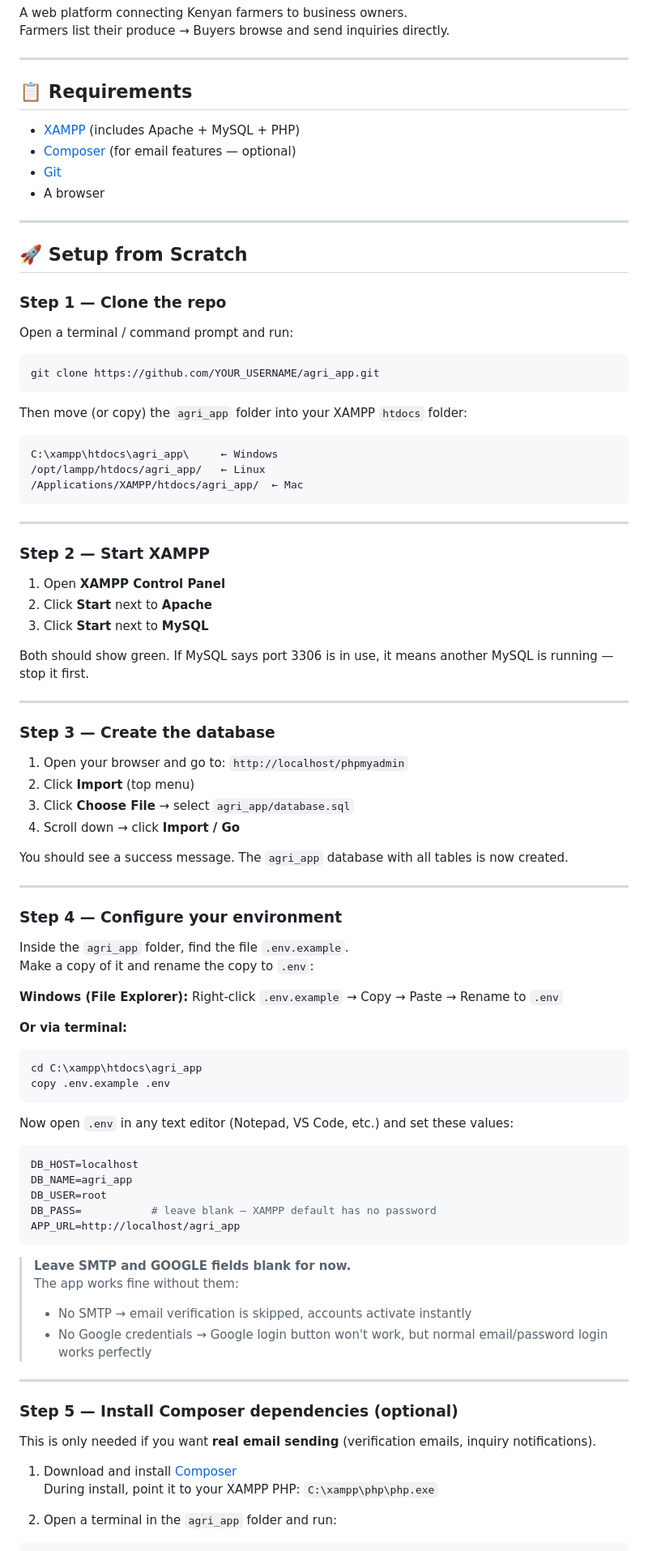
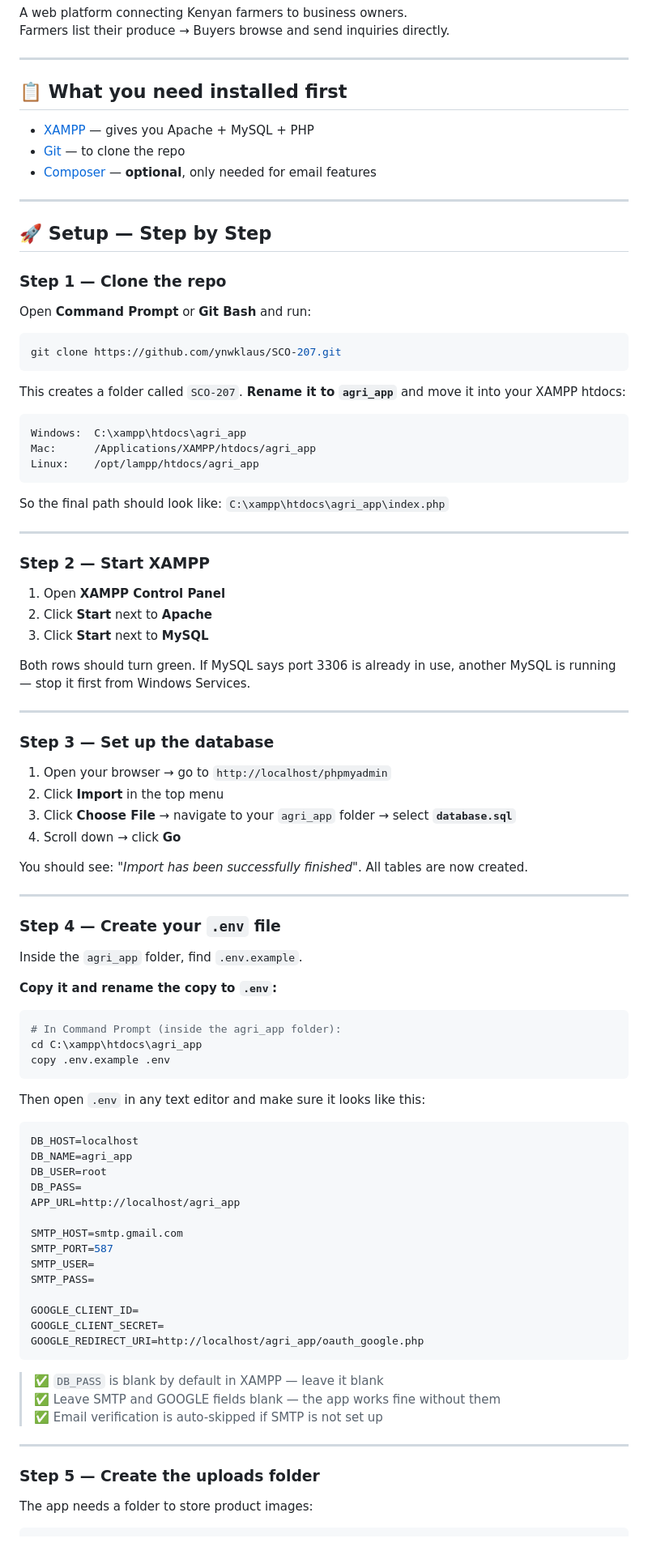
Before and after one commit to f4zzie/agri_app, a Markdown page: README.md, the part around one of its changes. Shown at 81% size. GitHub-like rendering.

Commit message:
fix: update README with correct repo URL and ready-to-run commands

````diff
--- a/README.md
+++ b/README.md
@@ -5,32 +5,33 @@ Farmers list their produce → Buyers browse and send inquiries directly.
 
 ---
 
-## 📋 Requirements
+## 📋 What you need installed first
 
-- [XAMPP](https://www.apachefriends.org/download.html) (includes Apache + MySQL + PHP)
-- [Composer](https://getcomposer.org/download/) (for email features — optional)
-- [Git](https://git-scm.com/downloads)
-- A browser
+- [XAMPP](https://www.apachefriends.org/download.html) — gives you Apache + MySQL + PHP
+- [Git](https://git-scm.com/downloads) — to clone the repo
+- [Composer](https://getcomposer.org/download/) — **optional**, only needed for email features
 
 ---
 
-## 🚀 Setup from Scratch
+## 🚀 Setup — Step by Step
 
 ### Step 1 — Clone the repo
 
-Open a terminal / command prompt and run:
+Open **Command Prompt** or **Git Bash** and run:
 
 ```bash
-git clone https://github.com/YOUR_USERNAME/agri_app.git
+git clone https://github.com/ynwklaus/SCO-207.git
 ```
 
-Then move (or copy) the `agri_app` folder into your XAMPP `htdocs` folder:
+This creates a folder called `SCO-207`. **Rename it to `agri_app`** and move it into your XAMPP htdocs:
 
 ```
-C:\xampp\htdocs\agri_app\     ← Windows
-/opt/lampp/htdocs/agri_app/   ← Linux
-/Applications/XAMPP/htdocs/agri_app/  ← Mac
+Windows:  C:\xampp\htdocs\agri_app
+Mac:      /Applications/XAMPP/htdocs/agri_app
+Linux:    /opt/lampp/htdocs/agri_app
 ```
+
+So the final path should look like: `C:\xampp\htdocs\agri_app\index.php`
 
 ---
 
@@ -40,57 +41,60 @@ C:\xampp\htdocs\agri_app\     ← Windows
 2. Click **Start** next to **Apache**
 3. Click **Start** next to **MySQL**
 
-Both should show green. If MySQL says port 3306 is in use, it means another MySQL is running — stop it first.
+Both rows should turn green. If MySQL says port 3306 is already in use, another MySQL is running — stop it first from Windows Services.
 
 ---
 
-### Step 3 — Create the database
+### Step 3 — Set up the database
 
-1. Open your browser and go to: `http://localhost/phpmyadmin`
-2. Click **Import** (top menu)
-3. Click **Choose File** → select `agri_app/database.sql`
-4. Scroll down → click **Import / Go**
+1. Open your browser → go to `http://localhost/phpmyadmin`
+2. Click **Import** in the top menu
+3. Click **Choose File** → navigate to your `agri_app` folder → select **`database.sql`**
+4. Scroll down → click **Go**
 
-You should see a success message. The `agri_app` database with all tables is now created.
+You should see: *"Import has been successfully finished"*. All tables are now created.
 
 ---
 
-### Step 4 — Configure your environment
+### Step 4 — Create your `.env` file
 
-Inside the `agri_app` folder, find the file `.env.example`.
-Make a copy of it and rename the copy to `.env`:
+Inside the `agri_app` folder, find `.env.example`.
 
-**Windows (File Explorer):** Right-click `.env.example` → Copy → Paste → Rename to `.env`
+**Copy it and rename the copy to `.env`:**
 
-**Or via terminal:**
 ```bash
+# In Command Prompt (inside the agri_app folder):
 cd C:\xampp\htdocs\agri_app
 copy .env.example .env
 ```
 
-Now open `.env` in any text editor (Notepad, VS Code, etc.) and set these values:
+Then open `.env` in any text editor and make sure it looks like this:
 
 ```env
 DB_HOST=localhost
 DB_NAME=agri_app
 DB_USER=root
-DB_PASS=           # leave blank — XAMPP default has no password
+DB_PASS=
 APP_URL=http://localhost/agri_app
+
+SMTP_HOST=smtp.gmail.com
+SMTP_PORT=587
+SMTP_USER=
+SMTP_PASS=
+
+GOOGLE_CLIENT_ID=
+GOOGLE_CLIENT_SECRET=
+GOOGLE_REDIRECT_URI=http://localhost/agri_app/oauth_google.php
 ```
 
-> **Leave SMTP and GOOGLE fields blank for now.**
-> The app works fine without them:
-> - No SMTP → email verification is skipped, accounts activate instantly
-> - No Google credentials → Google login button won't work, but normal email/password login works perfectly
+> ✅ `DB_PASS` is blank by default in XAMPP — leave it blank
+> ✅ Leave SMTP and GOOGLE fields blank — the app works fine without them
+> ✅ Email verification is auto-skipped if SMTP is not set up
 
 ---
 
-### Step 5 — Install Composer dependencies (optional)
+### Step 5 — Create the uploads folder
 
-This is only needed if you want **real email sending** (verification emails, inquiry notifications).
+The app needs a folder to store product images:
 
-1. Download and install [Composer](https://getcomposer.org/download/)
-   During install, point it to your XAMPP PHP: `C:\xampp\php\php.exe`
-
-2. Open a terminal in the `agri_app` folder and run:
 ```bash
````
Also changed, not shown: other parts of README.md (+39 -36 lines).
